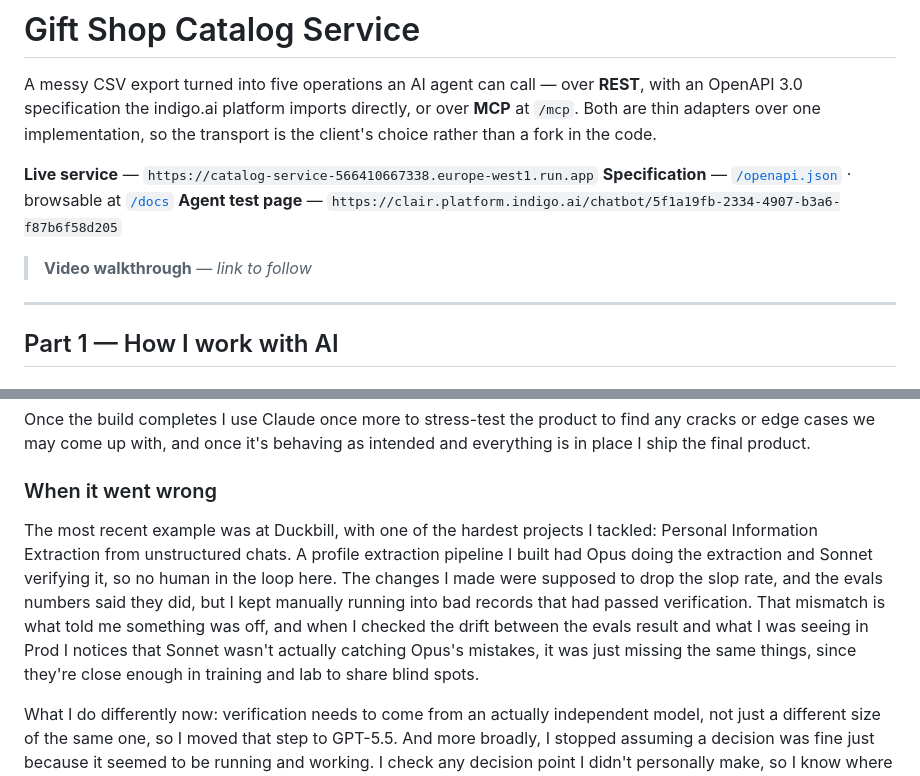
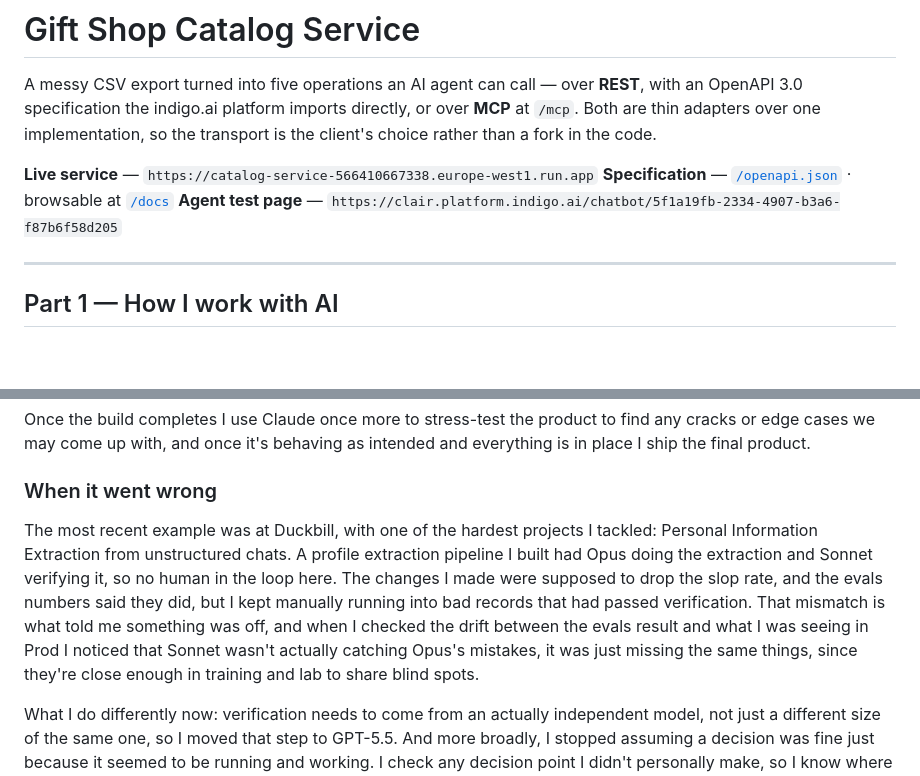
Before and after one commit to isaacchaljub/catalog-service, a Markdown page: README.md, 2 parts joined by grey strips. Drawn GitHub-style; blank space fills up the shorter version.

Commit message:
fixing minor README details

```diff
--- a/README.md
+++ b/README.md
@@ -8,9 +8,6 @@ the client's choice rather than a fork in the code.
 **Live service** — `https://catalog-service-566410667338.europe-west1.run.app`
 **Specification** — [`/openapi.json`](https://catalog-service-566410667338.europe-west1.run.app/openapi.json) · browsable at [`/docs`](https://catalog-service-566410667338.europe-west1.run.app/docs)
 **Agent test page** — `https://clair.platform.indigo.ai/chatbot/5f1a19fb-2334-4907-b3a6-f87b6f58d205`
-
-> <!-- TODO(Isaac): fill in once the video is recorded -->
-> **Video walkthrough** — _link to follow_
 
 ---
 
@@ -40,7 +37,7 @@ Once the build completes I use Claude once more to stress-test the product to fi
 
 ### When it went wrong
 
-The most recent example was at Duckbill, with one of the hardest projects I tackled: Personal Information Extraction from unstructured chats. A profile extraction pipeline I built had Opus doing the extraction and Sonnet verifying it, so no human in the loop here. The changes I made were supposed to drop the slop rate, and the evals numbers said they did, but I kept manually running into bad records that had passed verification. That mismatch is what told me something was off, and when I checked the drift between the evals result and what I was seeing in Prod I notices that Sonnet wasn't actually catching Opus's mistakes, it was just missing the same things, since they're close enough in training and lab to share blind spots.
+The most recent example was at Duckbill, with one of the hardest projects I tackled: Personal Information Extraction from unstructured chats. A profile extraction pipeline I built had Opus doing the extraction and Sonnet verifying it, so no human in the loop here. The changes I made were supposed to drop the slop rate, and the evals numbers said they did, but I kept manually running into bad records that had passed verification. That mismatch is what told me something was off, and when I checked the drift between the evals result and what I was seeing in Prod I noticed that Sonnet wasn't actually catching Opus's mistakes, it was just missing the same things, since they're close enough in training and lab to share blind spots.
 
 What I do differently now: verification needs to come from an actually independent model, not just a different size of the same one, so I moved that step to GPT-5.5. And more broadly, I stopped assuming a decision was fine just because it seemed to be running and working. I check any decision point I didn't personally make, so I know where the pipeline can actually break instead of hoping it doesn't. I get the AI Agent to give me a list of decision points it took to evaluate possible drift points.
 
```
